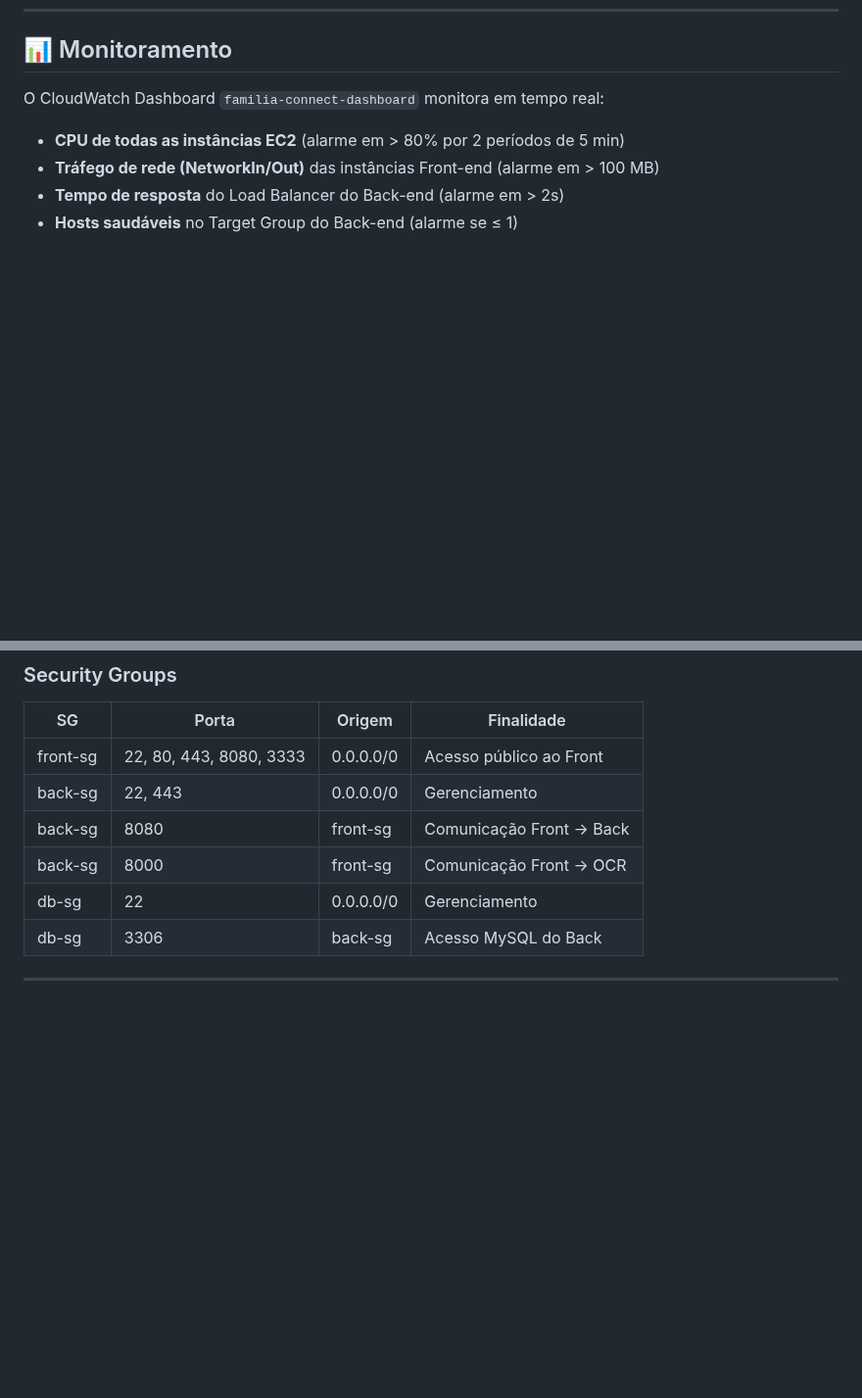
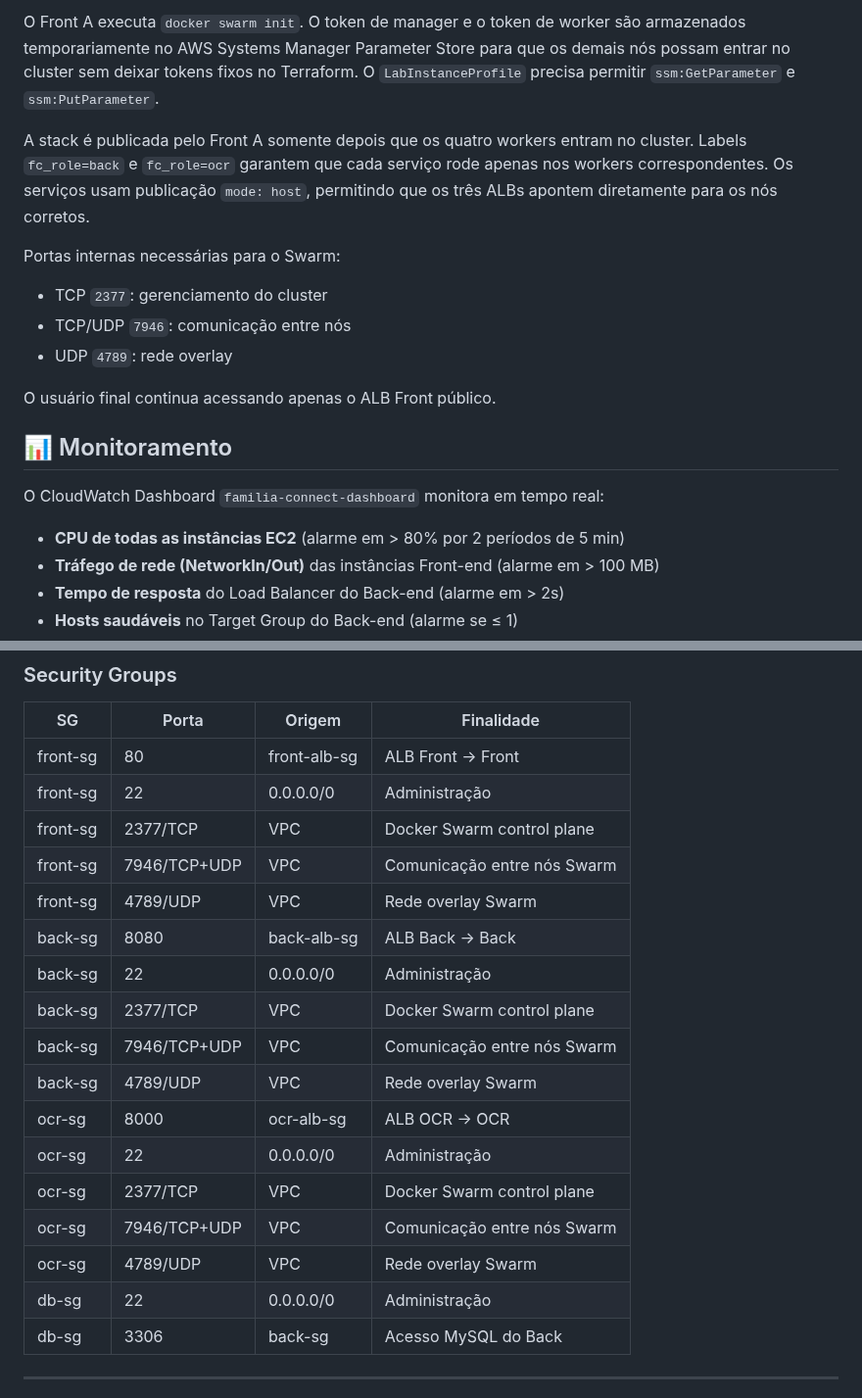
Before and after one commit to fsFernando072/Familia-Connect-Infra, a Markdown page: README.md, 2 parts joined by grey strips. Shown at 98% size. Drawn GitHub-style; blank space fills up the shorter version.

```diff
--- a/README.md
+++ b/README.md
@@ -94,3 +133,13 @@ Familia-Connect-Infra/
+O Front A executa `docker swarm init`. O token de manager e o token de worker são armazenados temporariamente no AWS Systems Manager Parameter Store para que os demais nós possam entrar no cluster sem deixar tokens fixos no Terraform. O `LabInstanceProfile` precisa permitir `ssm:GetParameter` e `ssm:PutParameter`.
+
+A stack é publicada pelo Front A somente depois que os quatro workers entram no cluster. Labels `fc_role=back` e `fc_role=ocr` garantem que cada serviço rode apenas nos workers correspondentes. Os serviços usam publicação `mode: host`, permitindo que os três ALBs apontem diretamente para os nós corretos.
+
+Portas internas necessárias para o Swarm:
+- TCP `2377`: gerenciamento do cluster
+- TCP/UDP `7946`: comunicação entre nós
+- UDP `4789`: rede overlay
+
+O usuário final continua acessando apenas o ALB Front público.
 
 ## 📊 Monitoramento
 
@@ -189,11 +238,22 @@ terraform destroy -var-file=terraform.tvars
 
 | SG | Porta | Origem | Finalidade |
 |---|---|---|---|
-| front-sg | 22, 80, 443, 8080, 3333 | 0.0.0.0/0 | Acesso público ao Front |
-| back-sg | 22, 443 | 0.0.0.0/0 | Gerenciamento |
-| back-sg | 8080 | front-sg | Comunicação Front → Back |
-| back-sg | 8000 | front-sg | Comunicação Front → OCR |
-| db-sg | 22 | 0.0.0.0/0 | Gerenciamento |
+| front-sg | 80 | front-alb-sg | ALB Front → Front |
+| front-sg | 22 | 0.0.0.0/0 | Administração |
+| front-sg | 2377/TCP | VPC | Docker Swarm control plane |
+| front-sg | 7946/TCP+UDP | VPC | Comunicação entre nós Swarm |
+| front-sg | 4789/UDP | VPC | Rede overlay Swarm |
+| back-sg | 8080 | back-alb-sg | ALB Back → Back |
+| back-sg | 22 | 0.0.0.0/0 | Administração |
+| back-sg | 2377/TCP | VPC | Docker Swarm control plane |
+| back-sg | 7946/TCP+UDP | VPC | Comunicação entre nós Swarm |
+| back-sg | 4789/UDP | VPC | Rede overlay Swarm |
+| ocr-sg | 8000 | ocr-alb-sg | ALB OCR → OCR |
+| ocr-sg | 22 | 0.0.0.0/0 | Administração |
+| ocr-sg | 2377/TCP | VPC | Docker Swarm control plane |
+| ocr-sg | 7946/TCP+UDP | VPC | Comunicação entre nós Swarm |
+| ocr-sg | 4789/UDP | VPC | Rede overlay Swarm |
+| db-sg | 22 | 0.0.0.0/0 | Administração |
 | db-sg | 3306 | back-sg | Acesso MySQL do Back |
 
 ---
```
Also changed, not shown: other parts of README.md (+66 -27 lines), AGENTS.md (+12 -4 lines), diagrama-infraestrutura.jpg, 15 other files.
